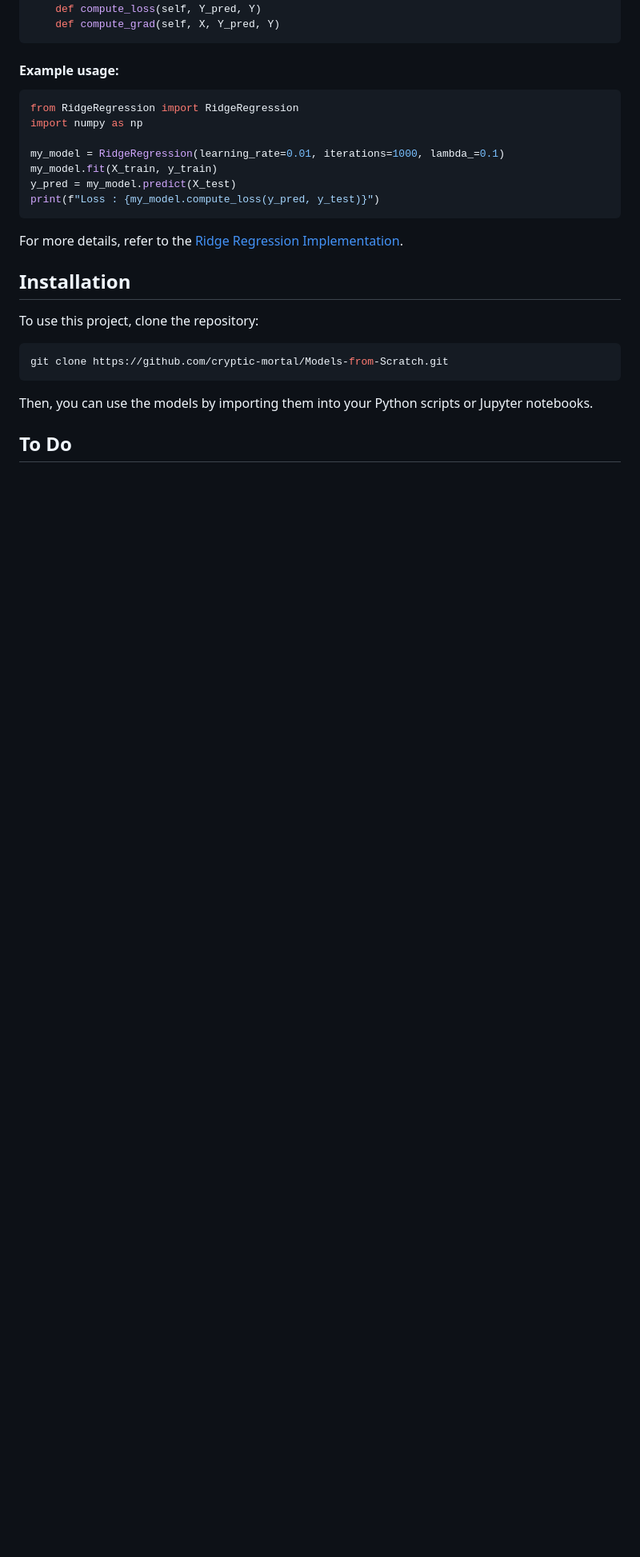
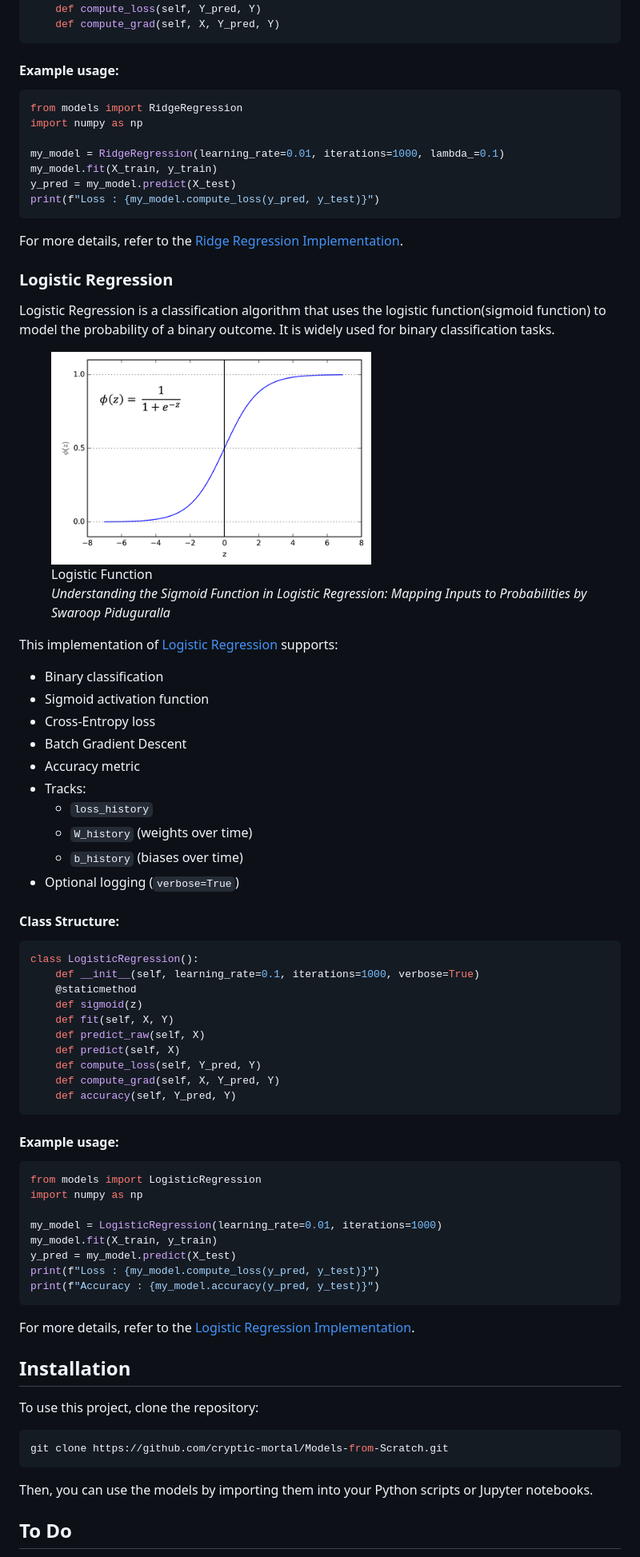
Before and after one commit to cryptic-mortal/from-scratch, a Markdown page: readme.md, the part around the change printed below. Shown: that part at 80% size. Rendered like a GitHub page; pictures changed too: images/sigmoid.png (added); blank space fills up the shorter version.

Commit message:
Documented Logistic Regression

````diff
--- a/readme.md
+++ b/readme.md
@@ -110,7 +113,7 @@ class RidgeRegression(LinearRegression):
 ```
 #### Example usage:
 ```python
-from RidgeRegression import RidgeRegression
+from models import RidgeRegression
 import numpy as np
 
 my_model = RidgeRegression(learning_rate=0.01, iterations=1000, lambda_=0.1)
@@ -119,6 +122,59 @@ y_pred = my_model.predict(X_test)
 print(f"Loss : {my_model.compute_loss(y_pred, y_test)}")
 ```
 For more details, refer to the [Ridge Regression Implementation](RR.ipynb).
+
+### Logistic Regression
+Logistic Regression is a classification algorithm that uses the logistic function(sigmoid function) to model the probability of a binary outcome. It is widely used for binary classification tasks.
+
+<figure style="text-align: center;">
+  <img src="images/sigmoid.png" alt="Logistic Function" width="400">
+  <figcaption>
+    <span class="caption">Logistic Function</span>
+    <br>
+    <i class="photo-credit">Understanding the Sigmoid Function in Logistic Regression: Mapping Inputs to Probabilities by Swaroop Piduguralla</i>
+  </figcaption>
+</figure>
+
+This implementation of [Logistic Regression](models.py) supports:
+- Binary classification
+- Sigmoid activation function
+- Cross-Entropy loss
+- Batch Gradient Descent
+- Accuracy metric
+- Tracks:
+  - `loss_history`
+  - `W_history` (weights over time)
+  - `b_history` (biases over time)
+- Optional logging (`verbose=True`)
+
+#### Class Structure:
+
+```python
+class LogisticRegression():
+    def __init__(self, learning_rate=0.1, iterations=1000, verbose=True)
+    @staticmethod
+    def sigmoid(z)
+    def fit(self, X, Y)
+    def predict_raw(self, X)
+    def predict(self, X)
+    def compute_loss(self, Y_pred, Y)
+    def compute_grad(self, X, Y_pred, Y)
+    def accuracy(self, Y_pred, Y)
+```
+#### Example usage:
+
+```python
+from models import LogisticRegression
+import numpy as np
+
+my_model = LogisticRegression(learning_rate=0.01, iterations=1000)
+my_model.fit(X_train, y_train)
+y_pred = my_model.predict(X_test)
+print(f"Loss : {my_model.compute_loss(y_pred, y_test)}")
+print(f"Accuracy : {my_model.accuracy(y_pred, y_test)}")
+```
+
+For more details, refer to the [Logistic Regression Implementation](BLR.ipynb).
 ## Installation
 To use this project, clone the repository:
 ```bash
````
Also changed, not shown: other parts of readme.md (+10 -6 lines).
